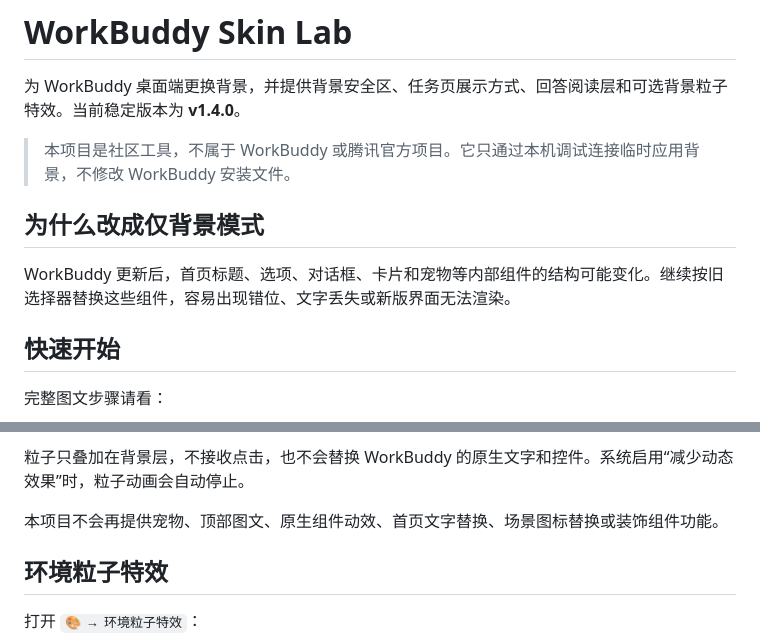
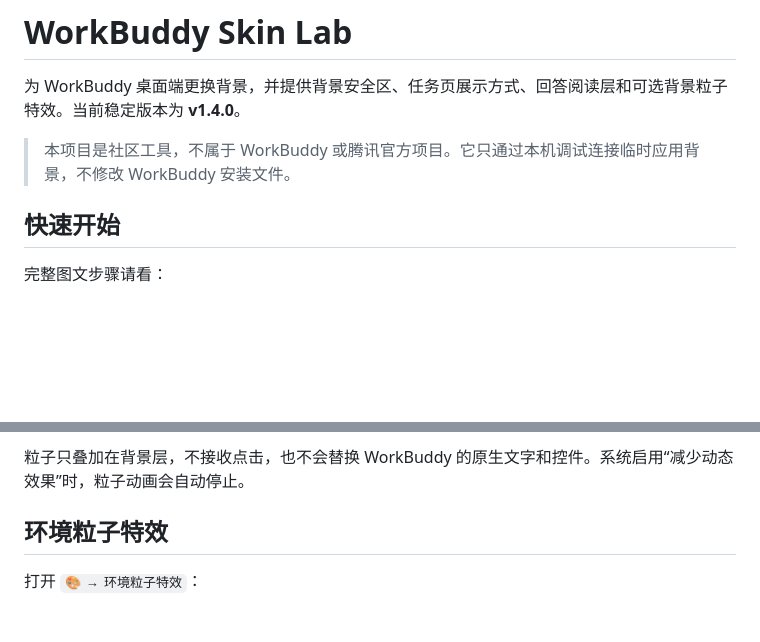
Before and after one commit to sysxdc/workbuddy-skin-lab, a Markdown page: README.md, 2 parts joined by grey strips. Rendered like a GitHub page; blank space fills up the shorter version.

```diff
--- a/README.md
+++ b/README.md
@@ -4,9 +4,6 @@
 
 > 本项目是社区工具，不属于 WorkBuddy 或腾讯官方项目。它只通过本机调试连接临时应用背景，不修改 WorkBuddy 安装文件。
 
-## 为什么改成仅背景模式
-
-WorkBuddy 更新后，首页标题、选项、对话框、卡片和宠物等内部组件的结构可能变化。继续按旧选择器替换这些组件，容易出现错位、文字丢失或新版界面无法渲染。
 
 ## 快速开始
 
@@ -52,7 +49,6 @@ WorkBuddy 更新后，首页标题、选项、对话框、卡片和宠物等内
 
 粒子只叠加在背景层，不接收点击，也不会替换 WorkBuddy 的原生文字和控件。系统启用“减少动态效果”时，粒子动画会自动停止。
 
-本项目不会再提供宠物、顶部图文、原生组件动效、首页文字替换、场景图标替换或装饰组件功能。
 
 ## 环境粒子特效
 
```
